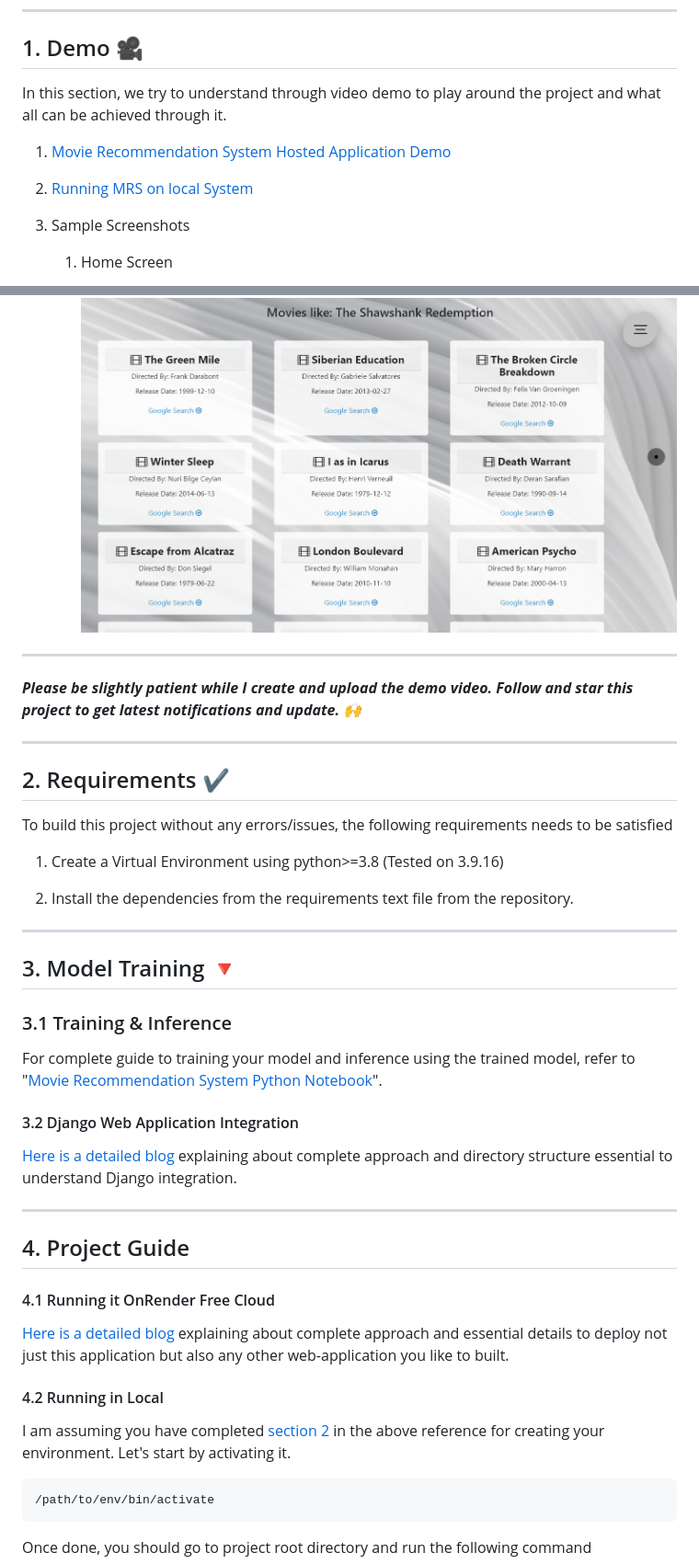
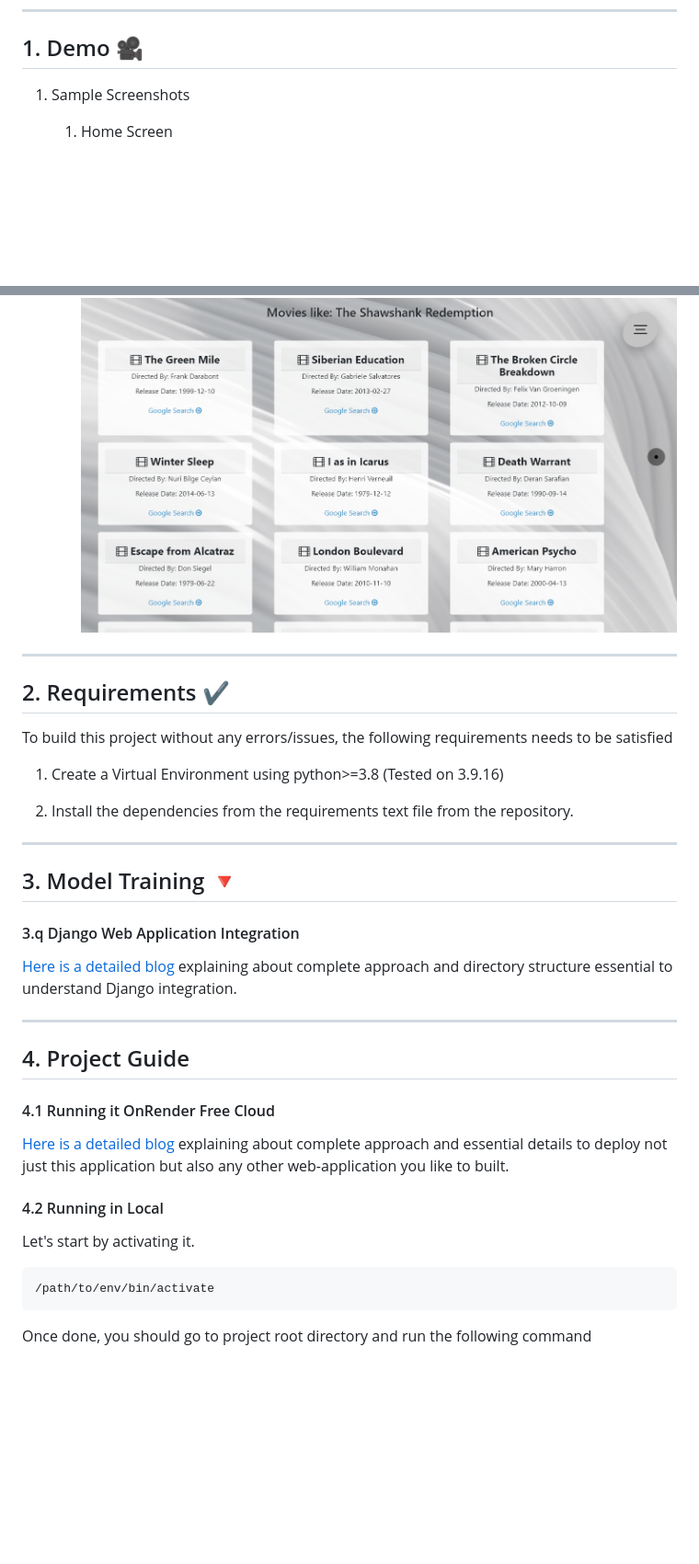
Before and after one commit to JaveedYara72/Movie-Recommendation-using-Django, a Markdown page: README.md, 2 parts joined by grey strips. Shown: that part at 92% size. GitHub-like rendering; blank space fills up the shorter version.

````diff
--- a/README.md
+++ b/README.md
@@ -16,13 +16,7 @@ Do you like it? :heart: Follow me on [Twitter](https://twitter.com/InboxPraveen)
 
 ## 1. Demo :movie_camera:
 
-In this section, we try to understand through video demo to play around the project and what all can be achieved through it.
-
-1. [Movie Recommendation System Hosted Application Demo](https://movie-recommendation-8g56.onrender.com/)
-
-2. [Running MRS on local System](https://github.com/inboxpraveen/movie-recommendation-system/tree/master#42-running-in-local)
-
-3. Sample Screenshots
+1. Sample Screenshots
 
    1. Home Screen
 
@@ -41,10 +35,6 @@ In this section, we try to understand through video demo to play around the proj
       <img src="static/images/ss4.png" alt="Movie Recommended Results" />
 
 
-____
-
-***Please be slightly patient while I create and upload the demo video. Follow and star this project to get latest notifications and update. :raised_hands:***
-
 <hr>
 
 ## 2. Requirements :heavy_check_mark:
@@ -59,11 +49,7 @@ To build this project without any errors/issues, the following requirements need
 
 ## 3. Model Training :small_red_triangle_down:
 
-### 3.1 Training & Inference
-
-For complete guide to training your model and inference using the trained model, refer to "[Movie Recommendation System Python Notebook](https://github.com/inboxpraveen/movie-recommendation-system/blob/master/Movie_Recommendation_System_Complete_Guide.ipynb)".
-
-#### 3.2 Django Web Application Integration
+#### 3.q Django Web Application Integration
 
 [Here is a detailed blog](https://medium.com/analytics-vidhya/movie-recommendation-system-python-flask-web-application-heroku-deployment-7e39492b640c) explaining about complete approach and directory structure essential to understand Django integration.
 
@@ -77,7 +63,7 @@ For complete guide to training your model and inference using the trained model,
 
 #### 4.2 Running in Local
 
-I am assuming you have completed [section 2](https://github.com/inboxpraveen/movie-recommendation-system#2-requirements-heavy_check_mark) in the above reference for creating your environment. Let's start by activating it.
+Let's start by activating it.
 
 ```shell
 /path/to/env/bin/activate
````
